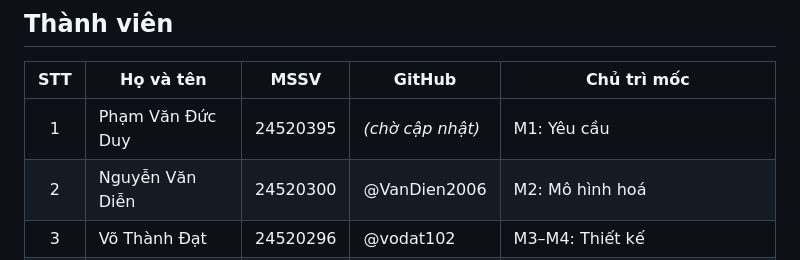
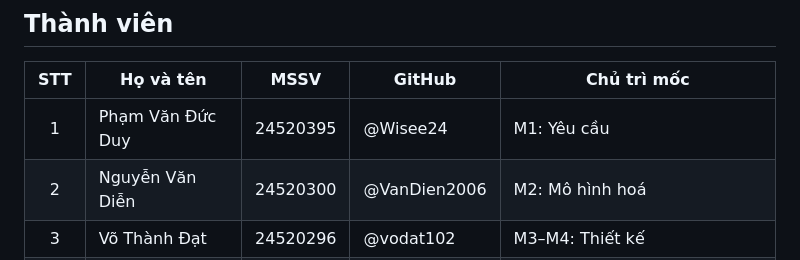
Before and after one commit to rh06-coding/se100-nhom-01, a Markdown page: README.md, the part around the change. Rendered like a GitHub page.

Commit message:
Thêm Phạm Văn Đức Duy vào danh sách thành viên

```diff
--- a/README.md
+++ b/README.md
@@ -10,7 +10,7 @@ Ràng buộc cốt lõi: Không tồn tại hai lượt đặt trùng khung gi
 
 | STT | Họ và tên | MSSV | GitHub | Chủ trì mốc |
 |:---:|---|:---:|---|---|
-| 1 | Phạm Văn Đức Duy | 24520395 | *(chờ cập nhật)* | M1: Yêu cầu |
+| 1 | Phạm Văn Đức Duy | 24520395 | @Wisee24 | M1: Yêu cầu |
 | 2 | Nguyễn Văn Diễn | 24520300 | @VanDien2006 | M2: Mô hình hoá |
 | 3 | Võ Thành Đạt | 24520296 | @vodat102 | M3–M4: Thiết kế |
 | 4 | Lê Hoàng | 24520538 | @rh06-coding | M0 & M5: Dựng môi trường & Giao hàng |
```
